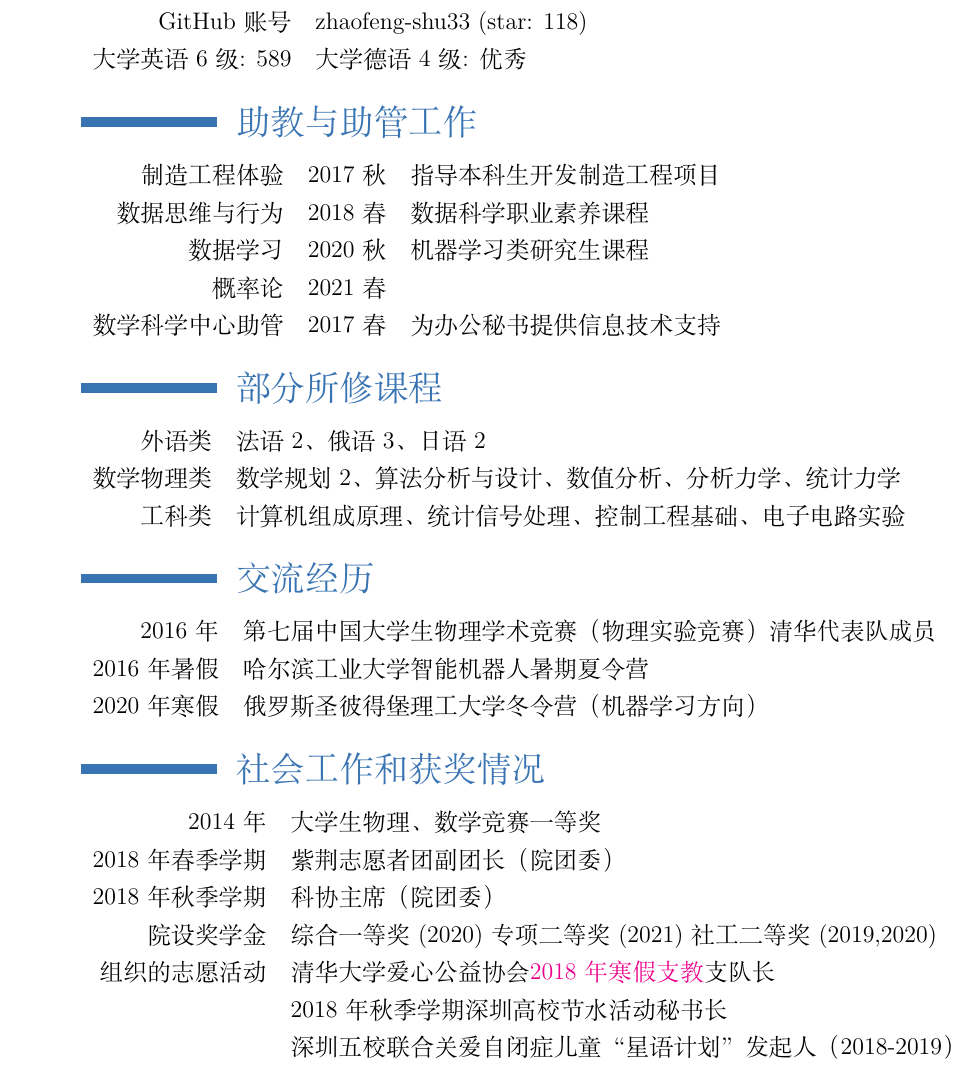
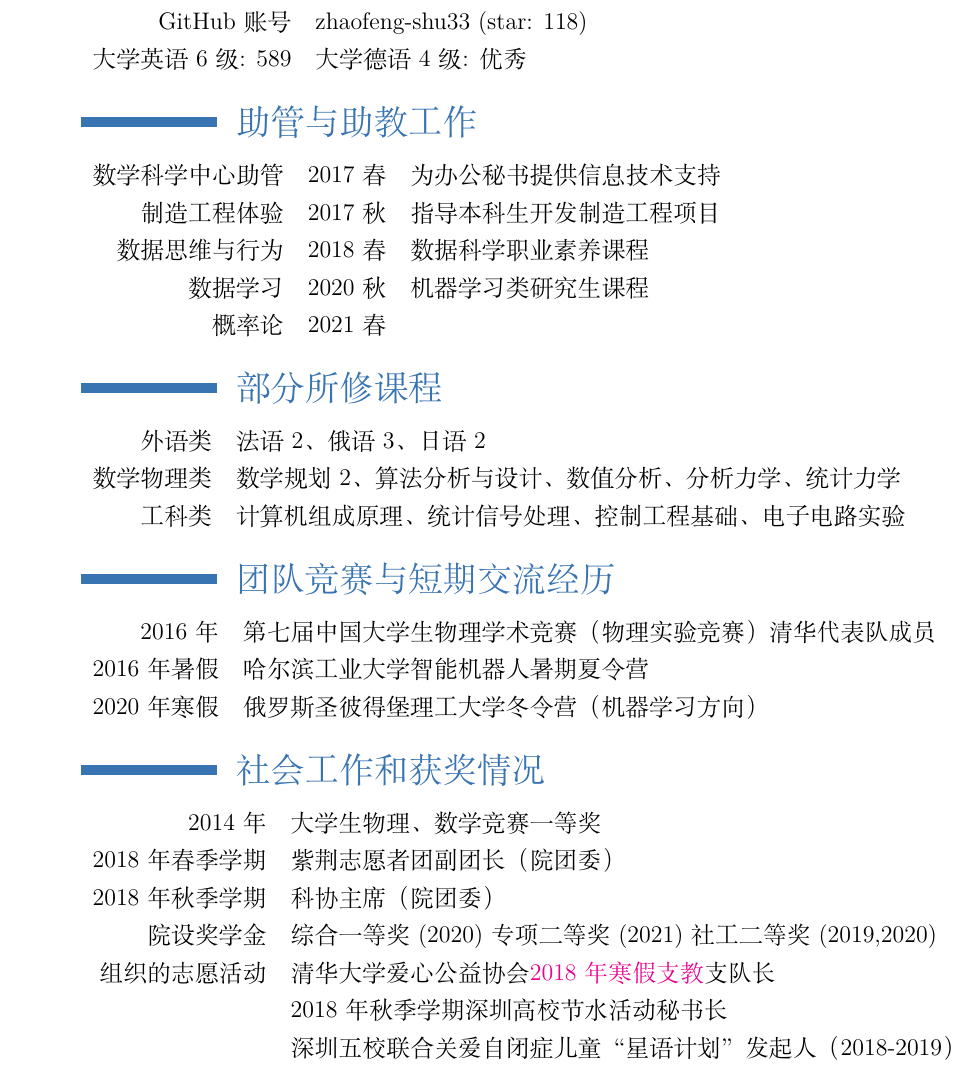
Before and after one commit to zhaofeng-shu33/application_mencius, a LaTeX CV (cv_job.tex): part of page 3 of 3, cut so that both start at the same text. Compiled offline with XeLaTeX.

Commit message:
update cv

```diff
--- a/cv_job.tex
+++ b/cv_job.tex
@@ -124,13 +124,13 @@
     GitHub 账号 & zhaofeng-shu33 (star: 118) \\
     大学英语6级: 589 & 大学德语4级: 优秀\\
     \end{tabular}
-\section{助教与助管工作}
+\section{助管与助教工作}
 \begin{tabular}{rll}
+    数学科学中心助管 & 2017春 & 为办公秘书提供信息技术支持 \\
     制造工程体验   & 2017秋 & 指导本科生开发制造工程项目\\
     数据思维与行为 & 2018春 & 数据科学职业素养课程\\
     数据学习 &  2020秋 & 机器学习类研究生课程 \\
-    概率论 &   2021春 & \\
-    数学科学中心助管 & 2017春 & 为办公秘书提供信息技术支持
+    概率论 &   2021春 &
 \end{tabular}
 \section{部分所修课程}
 \begin{tabular}{rl}
@@ -138,7 +138,7 @@
     数学物理类 & 数学规划2、算法分析与设计、数值分析、分析力学、统计力学\\
     工科类 & 计算机组成原理、统计信号处理、控制工程基础、电子电路实验
 \end{tabular}
-\section{交流经历}
+\section{团队竞赛与短期交流经历}
 \begin{tabular}{rl}
     2016年 & 第七届中国大学生物理学术竞赛（物理实验竞赛）清华代表队成员\\
     2016年暑假 & 哈尔滨工业大学智能机器人暑期夏令营 \\
```
Also changed, not shown: cv_job.tex (10 more changed lines).
